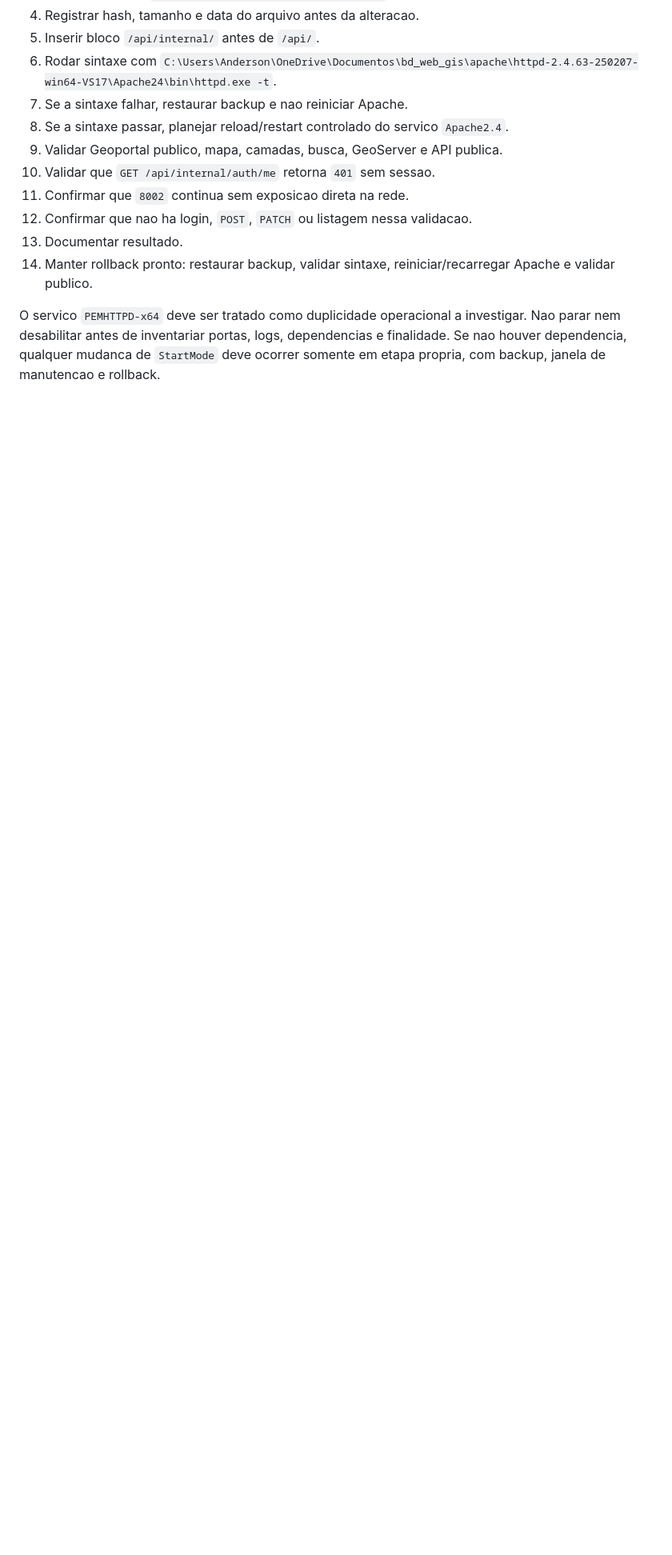
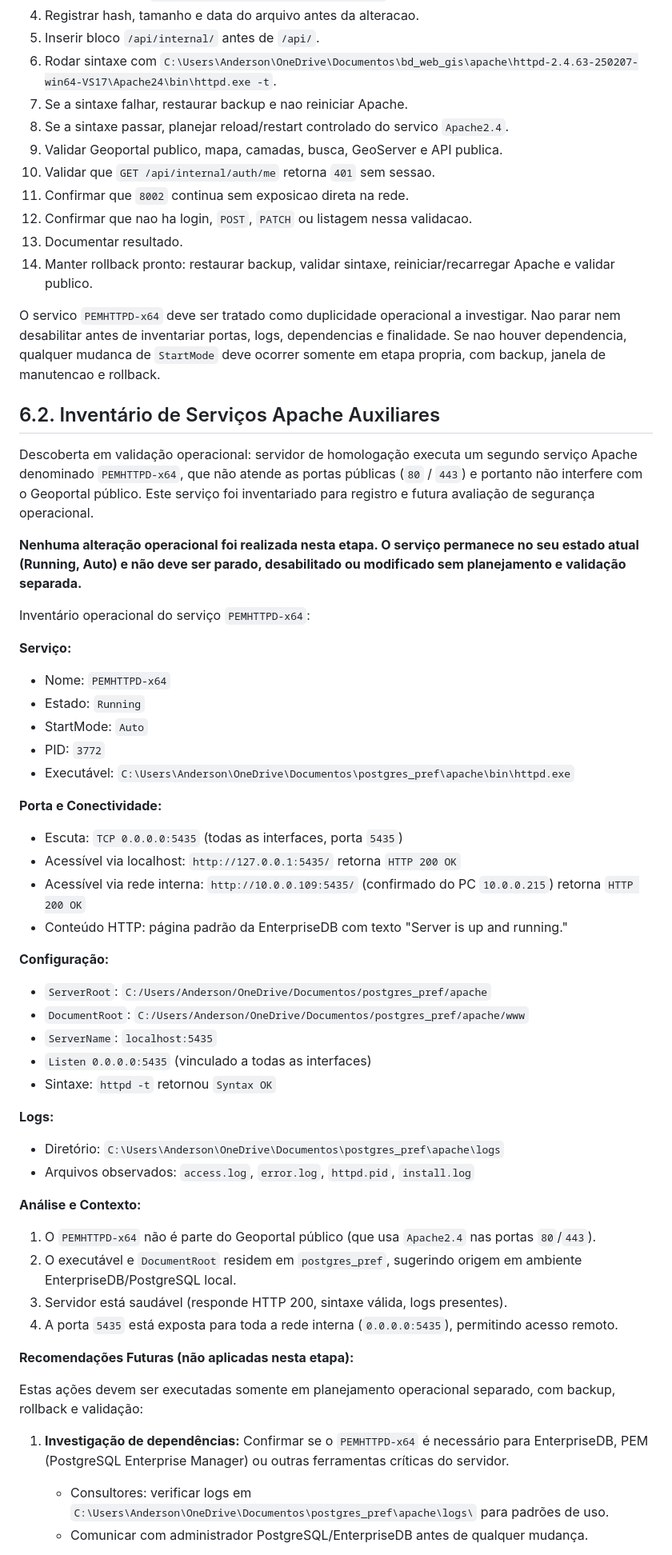
Before and after one commit to apschisky/geoportal-amambai, a Markdown page: geoportal-vite/docs/API-SERVER-DEPLOYMENT-PLAN.md, the part around one of its changes. Shown at 80% size. Rendered like a GitHub page; blank space fills up the shorter version.

Commit message:
Documenta inventario do PEMHTTPD auxiliar

```diff
--- a/geoportal-vite/docs/API-SERVER-DEPLOYMENT-PLAN.md
+++ b/geoportal-vite/docs/API-SERVER-DEPLOYMENT-PLAN.md
@@ -275,3 +275,50 @@ Roteiro manual futuro para proxy interno controlado:
 
 O servico `PEMHTTPD-x64` deve ser tratado como duplicidade operacional a investigar. Nao parar nem desabilitar antes de inventariar portas, logs, dependencias e finalidade. Se nao houver dependencia, qualquer mudanca de `StartMode` deve ocorrer somente em etapa propria, com backup, janela de manutencao e rollback.
 
+## 6.2. Inventário de Serviços Apache Auxiliares
+
+Descoberta em validação operacional: servidor de homologação executa um segundo serviço Apache denominado `PEMHTTPD-x64`, que não atende as portas públicas (`80` / `443`) e portanto não interfere com o Geoportal público. Este serviço foi inventariado para registro e futura avaliação de segurança operacional.
+
+**Nenhuma alteração operacional foi realizada nesta etapa. O serviço permanece no seu estado atual (Running, Auto) e não deve ser parado, desabilitado ou modificado sem planejamento e validação separada.**
+
+Inventário operacional do serviço `PEMHTTPD-x64`:
+
+**Serviço:**
+- Nome: `PEMHTTPD-x64`
+- Estado: `Running`
+- StartMode: `Auto`
+- PID: `3772`
+- Executável: `C:\Users\Anderson\OneDrive\Documentos\postgres_pref\apache\bin\httpd.exe`
+
+**Porta e Conectividade:**
+- Escuta: `TCP 0.0.0.0:5435` (todas as interfaces, porta `5435`)
+- Acessível via localhost: `http://127.0.0.1:5435/` retorna `HTTP 200 OK`
+- Acessível via rede interna: `http://10.0.0.109:5435/` (confirmado do PC `10.0.0.215`) retorna `HTTP 200 OK`
+- Conteúdo HTTP: página padrão da EnterpriseDB com texto "Server is up and running."
+
+**Configuração:**
+- `ServerRoot`: `C:/Users/Anderson/OneDrive/Documentos/postgres_pref/apache`
+- `DocumentRoot`: `C:/Users/Anderson/OneDrive/Documentos/postgres_pref/apache/www`
+- `ServerName`: `localhost:5435`
+- `Listen 0.0.0.0:5435` (vinculado a todas as interfaces)
+- Sintaxe: `httpd -t` retornou `Syntax OK`
+
+**Logs:**
+- Diretório: `C:\Users\Anderson\OneDrive\Documentos\postgres_pref\apache\logs`
+- Arquivos observados: `access.log`, `error.log`, `httpd.pid`, `install.log`
+
+**Análise e Contexto:**
+
+1. O `PEMHTTPD-x64` não é parte do Geoportal público (que usa `Apache2.4` nas portas `80`/`443`).
+2. O executável e `DocumentRoot` residem em `postgres_pref`, sugerindo origem em ambiente EnterpriseDB/PostgreSQL local.
+3. Servidor está saudável (responde HTTP 200, sintaxe válida, logs presentes).
+4. A porta `5435` está exposta para toda a rede interna (`0.0.0.0:5435`), permitindo acesso remoto.
+
+**Recomendações Futuras (não aplicadas nesta etapa):**
+
+Estas ações devem ser executadas somente em planejamento operacional separado, com backup, rollback e validação:
+
+1. **Investigação de dependências:** Confirmar se o `PEMHTTPD-x64` é necessário para EnterpriseDB, PEM (PostgreSQL Enterprise Manager) ou outras ferramentas críticas do servidor.
+   - Consultores: verificar logs em `C:\Users\Anderson\OneDrive\Documentos\postgres_pref\apache\logs\` para padrões de uso.
+   - Comunicar com administrador PostgreSQL/EnterpriseDB antes de qualquer mudança.
+
```
Also changed, not shown: other parts of geoportal-vite/docs/API-SERVER-DEPLOYMENT-PLAN.md (+12 -0 lines).
